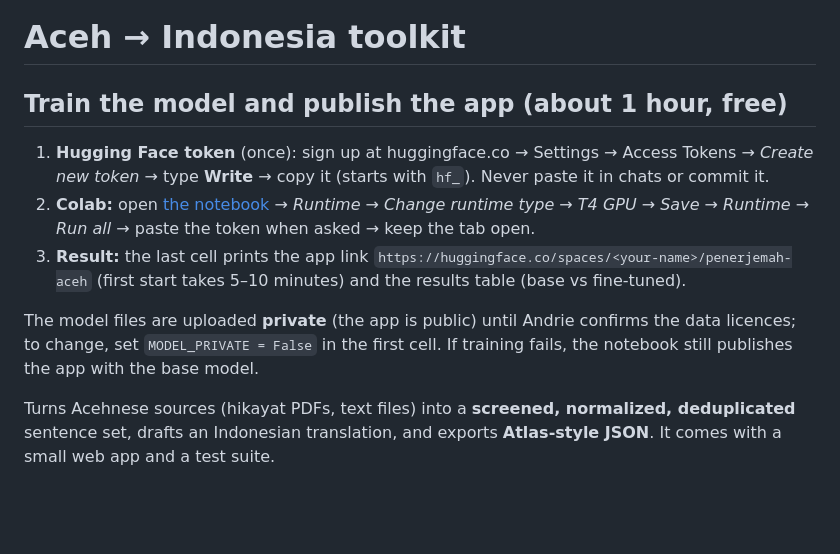
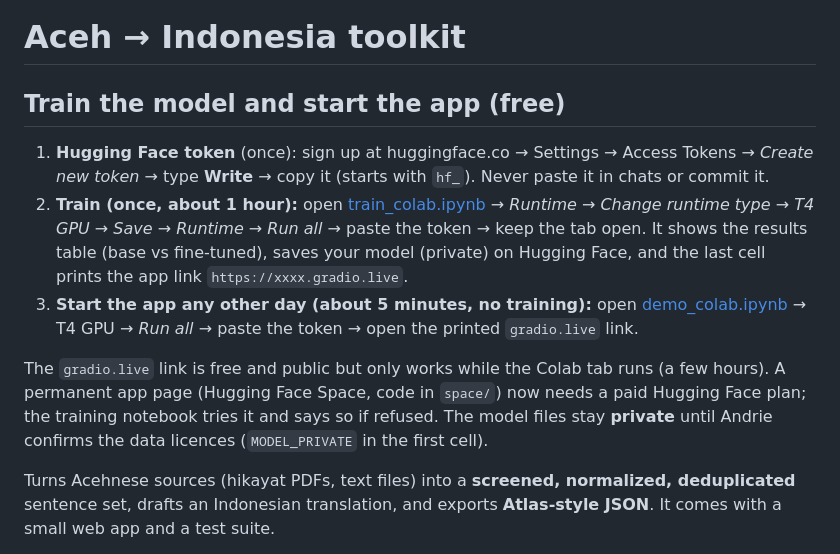
Before and after one commit to Mutaib-yye/aceh_code, a Markdown page: README.md, the part around the change. GitHub-like rendering; blank space fills up the shorter version.

Commit message:
README and report: free Colab app link, demo notebook, Hugging Face paid-plan note
Co-Authored-By: Claude Opus 5.5 <noreply@anthropic.com>
Claude-Session: https://claude.ai/code/session_01HjGxXR8tkn4Ub6BmPgpamX

```diff
--- a/README.md
+++ b/README.md
@@ -1,13 +1,14 @@
 # Aceh → Indonesia toolkit
 
-## Train the model and publish the app (about 1 hour, free)
+## Train the model and start the app (free)
 
 1. **Hugging Face token** (once): sign up at huggingface.co → Settings → Access Tokens → *Create new token* → type **Write** → copy it (starts with `hf_`). Never paste it in chats or commit it.
-2. **Colab:** open [the notebook](https://colab.research.google.com/github/Mutaib-yye/aceh_code/blob/claude/dataset-product-build-108xu8/notebooks/train_colab.ipynb) → *Runtime → Change runtime type → T4 GPU → Save* → *Runtime → Run all* → paste the token when asked → keep the tab open.
-3. **Result:** the last cell prints the app link `https://huggingface.co/spaces/<your-name>/penerjemah-aceh` (first start takes 5–10 minutes) and the results table (base vs fine-tuned).
+2. **Train (once, about 1 hour):** open [train_colab.ipynb](https://colab.research.google.com/github/Mutaib-yye/aceh_code/blob/claude/dataset-product-build-108xu8/notebooks/train_colab.ipynb) → *Runtime → Change runtime type → T4 GPU → Save* → *Runtime → Run all* → paste the token → keep the tab open. It shows the results table (base vs fine-tuned), saves your model (private) on Hugging Face, and the last cell prints the app link `https://xxxx.gradio.live`.
+3. **Start the app any other day (about 5 minutes, no training):** open [demo_colab.ipynb](https://colab.research.google.com/github/Mutaib-yye/aceh_code/blob/claude/dataset-product-build-108xu8/notebooks/demo_colab.ipynb) → T4 GPU → *Run all* → paste the token → open the printed `gradio.live` link.
 
-The model files are uploaded **private** (the app is public) until Andrie confirms the data licences; to change, set
-`MODEL_PRIVATE = False` in the first cell. If training fails, the notebook still publishes the app with the base model.
+The `gradio.live` link is free and public but only works while the Colab tab runs (a few hours). A permanent app page
+(Hugging Face Space, code in `space/`) now needs a paid Hugging Face plan; the training notebook tries it and says so if refused.
+The model files stay **private** until Andrie confirms the data licences (`MODEL_PRIVATE` in the first cell).
 
 Turns Acehnese sources (hikayat PDFs, text files) into a **screened, normalized, deduplicated** sentence set, drafts an Indonesian
 translation, and exports **Atlas-style JSON**. It comes with a small web app and a test suite.
```
Also changed, not shown: reports/pipeline_report.md (+2 -2 lines).
